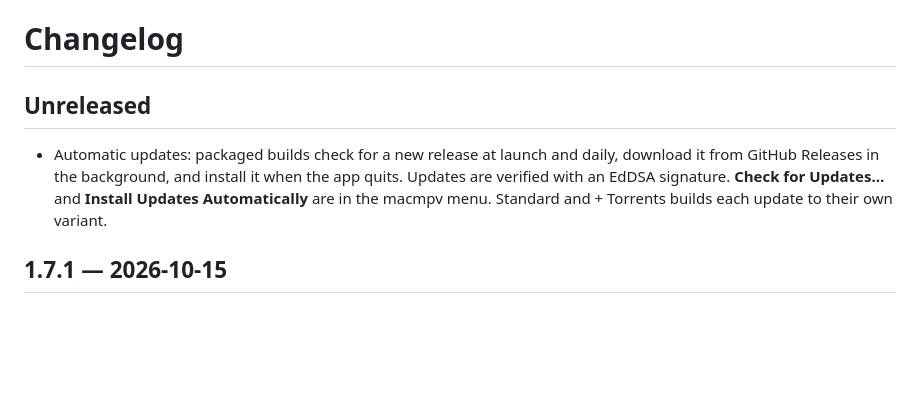
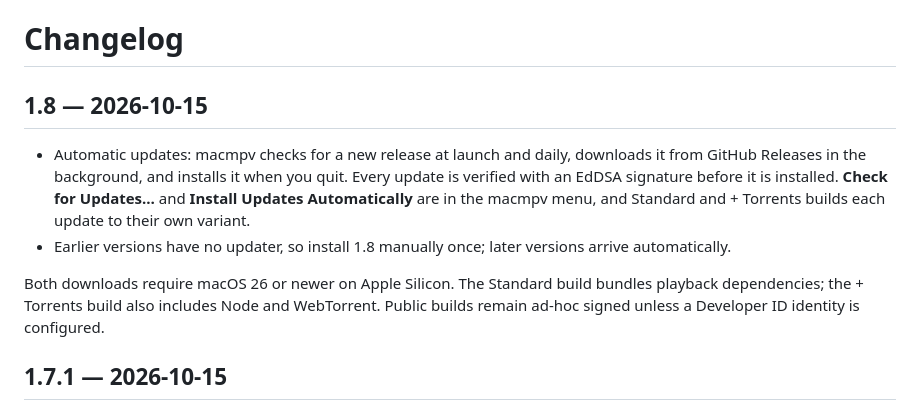
Before and after one commit to hhaider3/macmpv, a Markdown page: CHANGELOG.md, the part around the change. Drawn GitHub-style; blank space fills up the shorter version.

Commit message:
Changelog for 1.8
Co-Authored-By: Claude Opus 5.5 <noreply@anthropic.com>

```diff
--- a/CHANGELOG.md
+++ b/CHANGELOG.md
@@ -1,8 +1,11 @@
 # Changelog
 
-## Unreleased
+## 1.8 — 2026-10-15
 
-- Automatic updates: packaged builds check for a new release at launch and daily, download it from GitHub Releases in the background, and install it when the app quits. Updates are verified with an EdDSA signature. **Check for Updates…** and **Install Updates Automatically** are in the macmpv menu. Standard and + Torrents builds each update to their own variant.
+- Automatic updates: macmpv checks for a new release at launch and daily, downloads it from GitHub Releases in the background, and installs it when you quit. Every update is verified with an EdDSA signature before it is installed. **Check for Updates…** and **Install Updates Automatically** are in the macmpv menu, and Standard and + Torrents builds each update to their own variant.
+- Earlier versions have no updater, so install 1.8 manually once; later versions arrive automatically.
+
+Both downloads require macOS 26 or newer on Apple Silicon. The Standard build bundles playback dependencies; the + Torrents build also includes Node and WebTorrent. Public builds remain ad-hoc signed unless a Developer ID identity is configured.
 
 ## 1.7.1 — 2026-10-15
 
```
